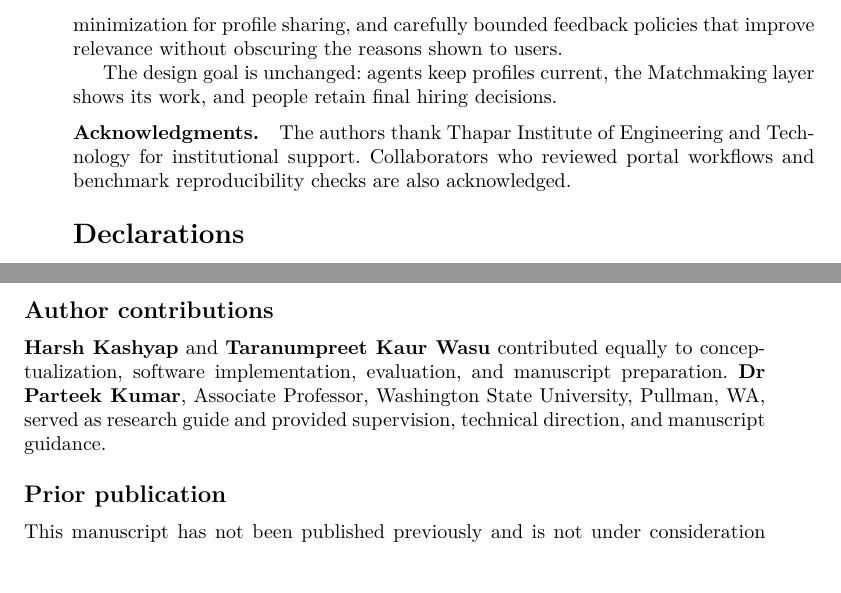
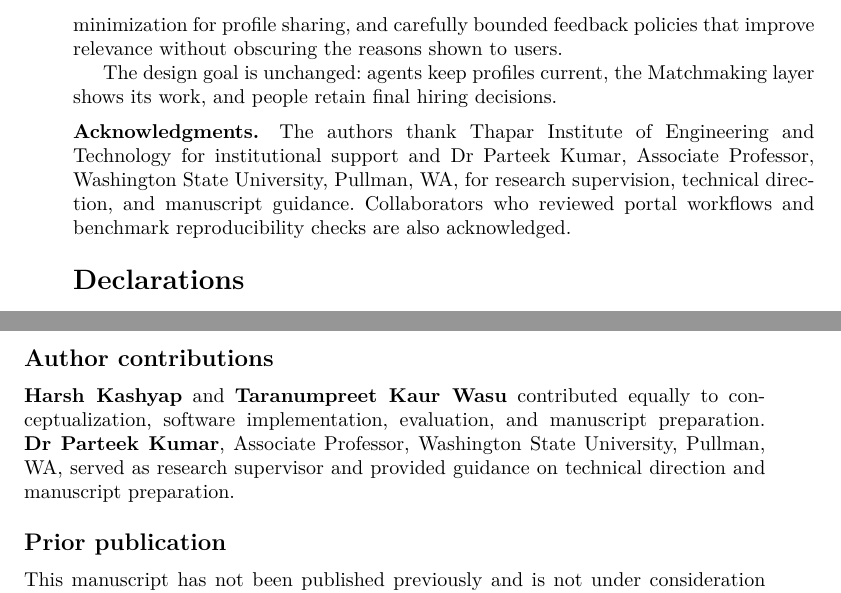
Before and after one commit to Harsh23Kashyap/Job-Matching-Agentic, a LaTeX paper (docs/submission/jaamas/manuscript/main.tex, which reads docs/submission/jaamas/manuscript/sections/declarations.tex): two parts of pages 24 and 25 of 26, joined at a grey line, cut so that both start at the same text. Compiled offline with pdfLaTeX.

Commit message:
chore(declarations): reflect new author arrangement
1. Add Dr Parteek Kumar to Acknowledgments paragraph
2. Update Author contributions to clarify his role as research supervisor (not listed author)

```diff
--- a/docs/submission/jaamas/manuscript/sections/declarations.tex
+++ b/docs/submission/jaamas/manuscript/sections/declarations.tex
@@ -2,7 +2,7 @@
 
 \bmhead{Acknowledgments}
 
-The authors thank Thapar Institute of Engineering and Technology for institutional support.
+The authors thank Thapar Institute of Engineering and Technology for institutional support and Dr Parteek Kumar, Associate Professor, Washington State University, Pullman, WA, for research supervision, technical direction, and manuscript guidance.
 Collaborators who reviewed portal workflows and benchmark reproducibility checks are also acknowledged.
 
 \section*{Declarations}
@@ -34,7 +34,7 @@ The repository is hosted at \url{https://github.com/Harsh23Kashyap/Job-Matching-
 
 \subsection*{Author contributions}
 \textbf{Harsh Kashyap} and \textbf{Taranumpreet Kaur Wasu} contributed equally to conceptualization, software implementation, evaluation, and manuscript preparation.
-\textbf{Dr Parteek Kumar}, Associate Professor, Washington State University, Pullman, WA, served as research guide and provided supervision, technical direction, and manuscript guidance.
+\textbf{Dr Parteek Kumar}, Associate Professor, Washington State University, Pullman, WA, served as research supervisor and provided guidance on technical direction and manuscript preparation.
 
 \subsection*{Prior publication}
 This manuscript has not been published previously and is not under consideration elsewhere.
```
